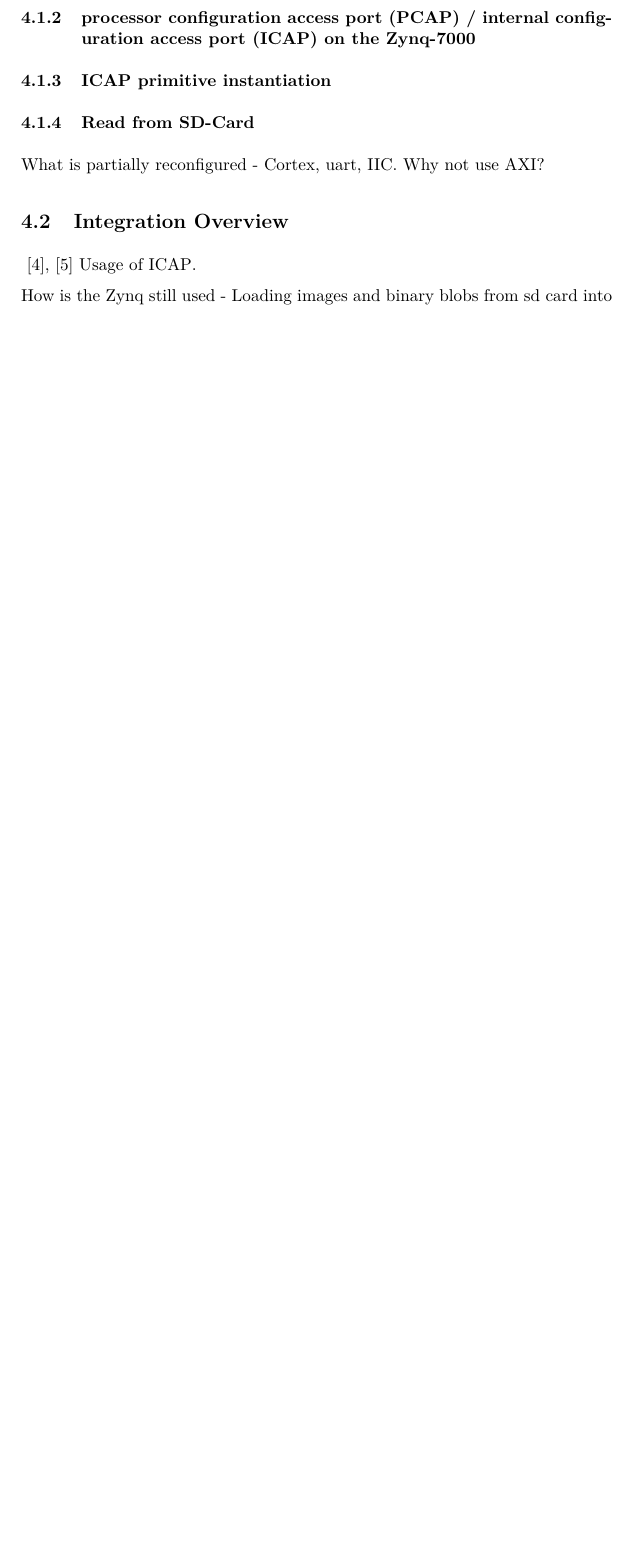
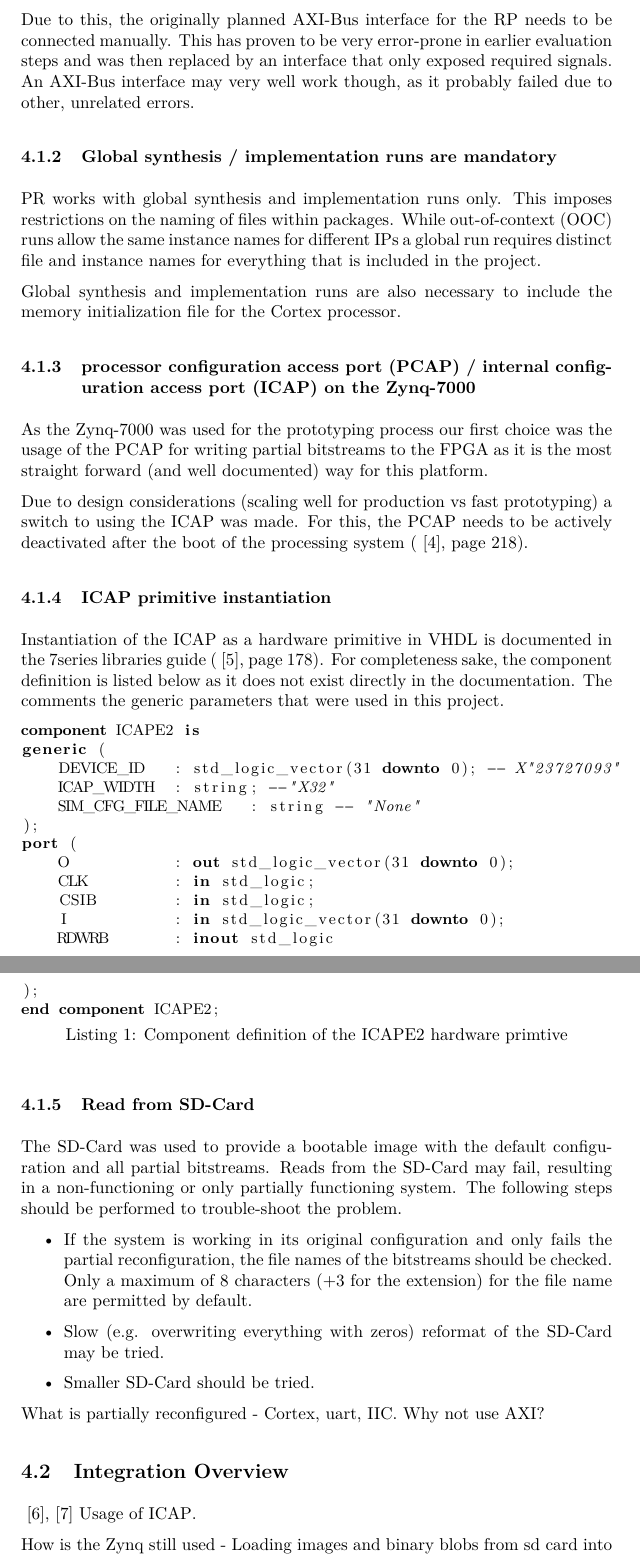
Before and after one commit to SoC-Lab/Report, a LaTeX document (main.tex, which reads tex/PartialReconfiguration.tex): part of page 8 of 10 before the commit and two parts of pages 8 and 9 of 10 after it, the two joined at a grey line, cut at the place of the change, the shorter picture padded with empty space. The pictures show the PDF file main.pdf that the author committed with the source.

Commit message:
Removed Organization, added results and conclusion section, extend PR section

```diff
--- a/tex/PartialReconfiguration.tex
+++ b/tex/PartialReconfiguration.tex
@@ -25,6 +25,40 @@ Only the signal connections between the \gls{IP} and the block diagram have to b
 \end{tikzpicture}
 \caption{Enable \gls{PR} by the separation of the block diagram and the \gls{RP}}\label{fig:blockDiagramGlue}
 \end{figure}
+
+Due to this, the originally planned AXI-Bus interface for the \gls{RP} needs to be connected manually.
+This has proven to be very error-prone in earlier evaluation steps and was then replaced by an interface that only exposed required signals.
+An AXI-Bus interface may very well work though, as it probably failed due to other, unrelated errors.
+
+
+
+\subsubsection{Global synthesis / implementation runs are mandatory}
+\gls{PR} works with global synthesis and implementation runs only.
+This imposes restrictions on the naming of files within packages.
+While \gls{OOC} runs allow the same instance names for different IPs a global run requires distinct file and instance names for everything that is included in the project.
+
+Global synthesis and implementation runs are also necessary to include the memory initialization file for the Cortex processor.
+
 \subsubsection{\gls{PCAP} / \gls{ICAP} on the Zynq-7000}
+As the Zynq-7000 was used for the prototyping process our first choice was the usage of the \gls{PCAP} for writing partial bitstreams to the \gls{FPGA} as it is the most straight forward (and well documented) way for this platform.
+
+Due to design considerations (scaling well for production vs fast prototyping) a switch to using the \gls{ICAP} was made.
+For this, the \gls{PCAP} needs to be actively deactivated after the boot of the processing system (\cite{zynq_7000_technical_manual}, page 218).
 
 \subsubsection{\gls{ICAP} primitive instantiation}
+Instantiation of the \gls{ICAP} as a hardware primitive in VHDL is documented in the 7series libraries guide (\cite{7series_libraries_guide}, page 178).
+For completeness sake, the component definition is listed below as it does not exist directly in the documentation.
+The comments the generic parameters that were used in this project.
+\lstset{language=vhdl}
+\begin{lstlisting}[
+    basicstyle=\small, %or \small or \footnotesize etc.
+    caption={Component definition of the ICAPE2 hardware primtive},
+    captionpos=b
+]
+component ICAPE2 is
+generic (
+    DEVICE_ID   : std_logic_vector(31 downto 0); -- X"23727093"
+    ICAP_WIDTH  : string; --"X32"
+    SIM_CFG_FILE_NAME 	: string -- "None"
+);
+port (
@@ -31,4 +71,17 @@ Only the signal connections between the \gls{IP} and the block diagram have to b
+end component ICAPE2;
+\end{lstlisting}
 \subsubsection{Read from SD-Card}
+The SD-Card was used to provide a bootable image with the default configuration and all partial bitstreams.
+Reads from the SD-Card may fail, resulting in a non-functioning or only partially functioning system.
+The following steps should be performed to trouble-shoot the problem.
+
+\begin{itemize}
+    \item If the system is working in its original configuration and only fails the partial reconfiguration, the file names of the bitstreams should be checked. Only a maximum of 8 characters (+3 for the extension) for the file name are permitted by default.
+    \item Slow (e.g. overwriting everything with zeros) reformat of the SD-Card may be tried.
+    \item Smaller SD-Card should be tried.
+\end{itemize}
+
+
 What is partially reconfigured - Cortex, uart, IIC.
 Why not use AXI?
 
```
Also changed, not shown: SoCLabor.bib (+14 -0 lines), glsEntries.tex (+9 -0 lines), main.tex (+8 -3 lines), tex/Conclusion.tex (added, +3 -0 lines), tex/Results.tex (added, +1 -0 lines), main.pdf, tex/PartialReconfiguration.tex (6 more changed lines).
